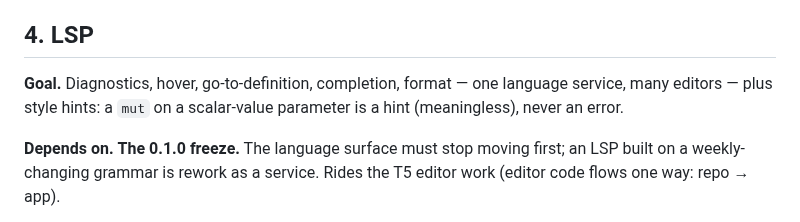
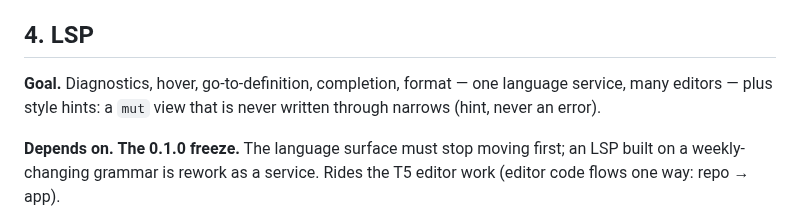
Before and after one commit to ningh-o/rho, a Markdown page: docs/ecosystem.md, the part around the change. GitHub-like rendering.

```diff
--- a/docs/ecosystem.md
+++ b/docs/ecosystem.md
@@ -76,8 +76,8 @@ plugin path; a plugin release pins the compiler generation it embeds.
 ## 4. LSP
 
 **Goal.** Diagnostics, hover, go-to-definition, completion, format —
-one language service, many editors — plus style hints: a `mut` on a
-scalar-value parameter is a hint (meaningless), never an error.
+one language service, many editors — plus style hints: a `mut` view
+that is never written through narrows (hint, never an error).
 
 **Depends on.** **The 0.1.0 freeze.** The language surface must stop
 moving first; an LSP built on a weekly-changing grammar is rework as a
```
Also changed, not shown: spec/syntax.md (+9 -9 lines), spec/type-system.md (+16 -2 lines).
